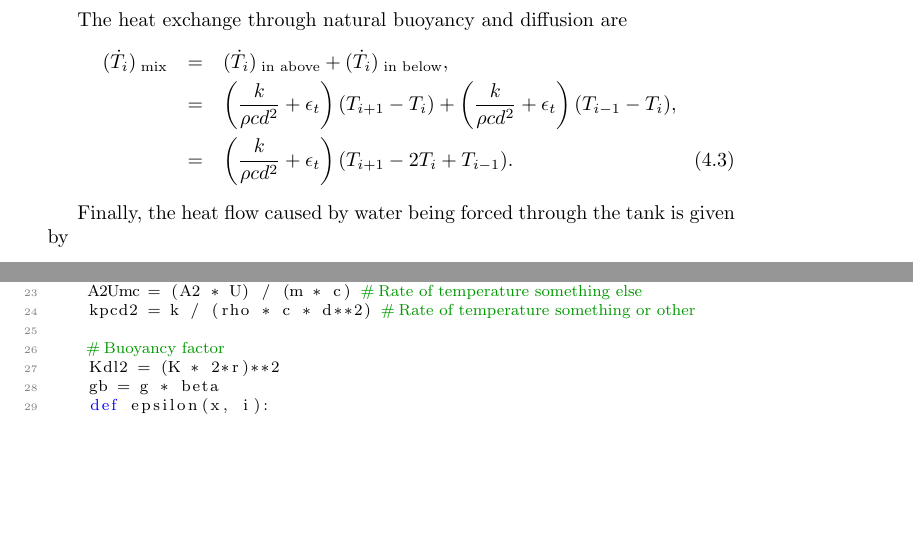
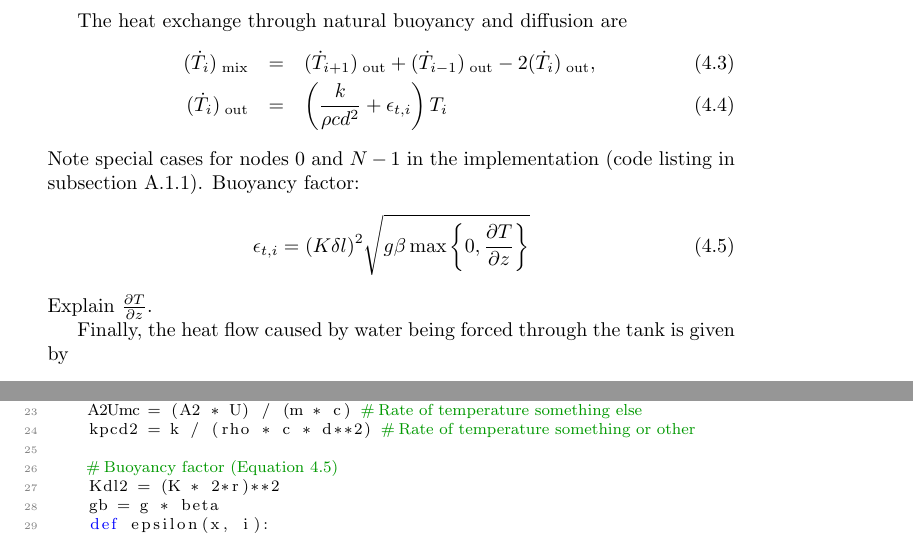
Before and after one commit to crabmusket/thesis, a LaTeX document (report/main.tex, which reads report/chapters/model.tex, report/utils.tex): two parts of pages 16 and 22 of 23, joined at a grey line, cut so that both start at the same text, the shorter picture padded with empty space. Compiled offline with pdfLaTeX.

Commit message:
Better equations for model.

```diff
--- a/report/chapters/model.tex
+++ b/report/chapters/model.tex
@@ -32,12 +32,18 @@ The heat flows to and from the exterior caused by the heating element and losses
 
 The heat exchange through natural buoyancy and diffusion are
 \begin{eqnarray}
-	\label{eq:flow-mix}
-	\flow{mix} &=& \flow{in above} + \flow{in below}, \nonumber\\
-	           &=& \left(\frac{k}{\rho c d^2} + \epsilon_t\right)(T_{i+1} - T_i)
-				    + \left(\frac{k}{\rho c d^2} + \epsilon_t\right)(T_{i-1} - T_i), \nonumber\\
-				  &=& \left(\frac{k}{\rho c d^2} + \epsilon_t\right)(T_{i+1} - 2 T_i + T_{i-1}).
+   \label{eq:flow-mix}
+   \flow{mix} &=& \flow[i+1]{out} + \flow[i-1]{out} - 2 \flow{out}, \\
+   \label{eq:flow-mix-out}
+   \flow{out} &=& \left(\frac{k}{\rho c d^2} + \epsilon_{t, i}\right)T_i
 \end{eqnarray}
+Note special cases for nodes 0 and $N-1$ in the implementation (code listing in \autoref{app:code:models:tank}).
+Buoyancy factor:
+\begin{equation}
+   \label{eq:epsilon}
+   \epsilon_{t, i} = (K \delta l)^2 \sqrt{g \beta \max \left\{ 0, \frac{\partial T}{\partial z}\right\}}
+\end{equation}
+Explain $\frac{\partial T}{\partial z}$.
 
 Finally, the heat flow caused by water being forced through the tank is given by
 \begin{eqnarray}
--- a/report/utils.tex
+++ b/report/utils.tex
@@ -52,4 +52,4 @@
 \newcommand\optimiseConstraintA[1]{, \\ &&& #1}
 
 % For defining heat flows in the model chapter.
-\newcommand{\flow}[1]{(\dot{T}_i)_{\;\text{#1}}}
+\newcommand{\flow}[2][i]{(\dot{T}_{#1})_{\;\text{#2}}}
```
Also changed, not shown: code/models/tank.py (+1 -1 lines).
